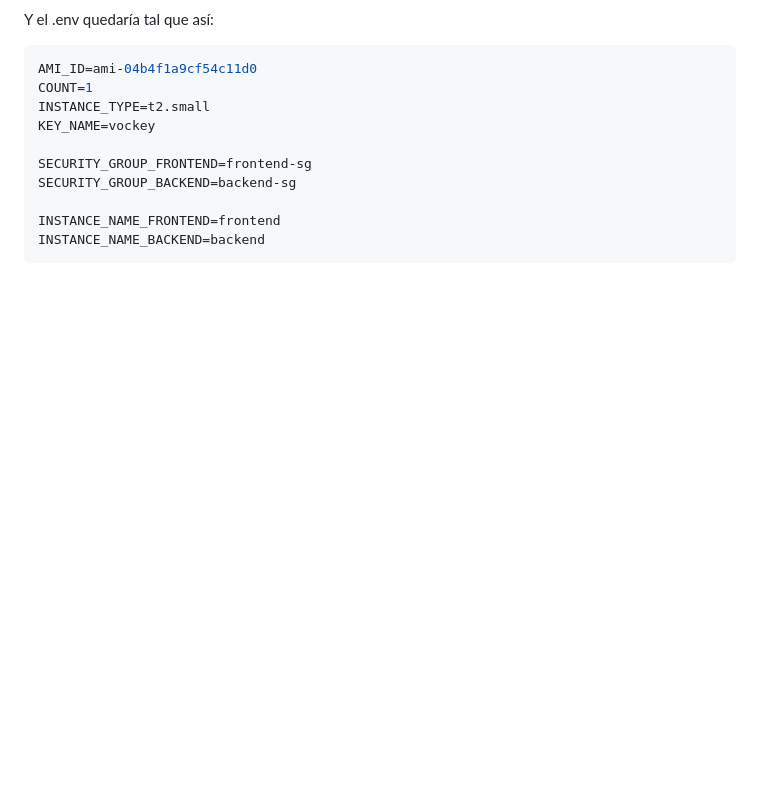
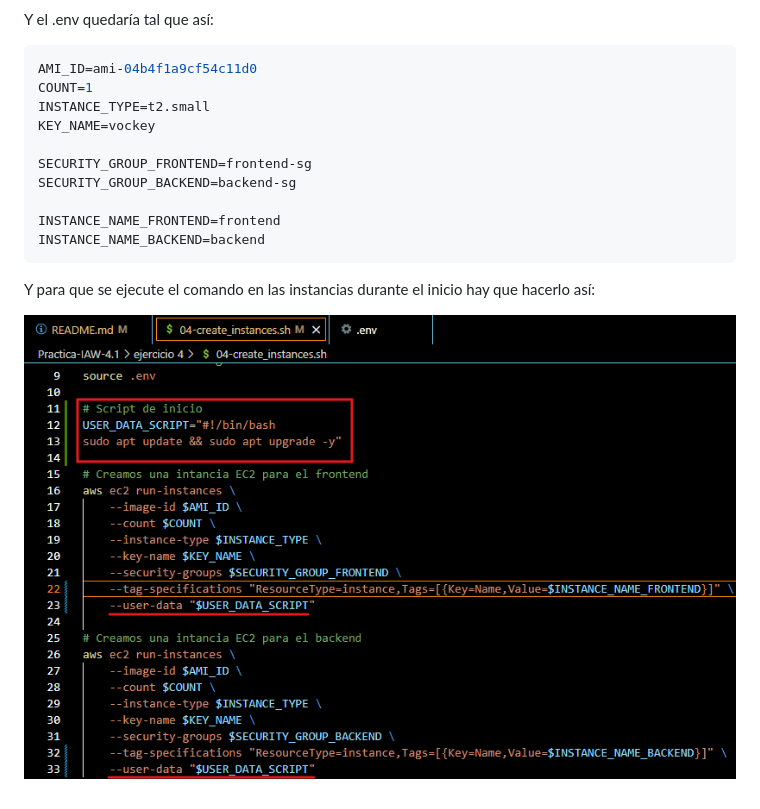
Before and after one commit to AlexRL0/Practica-IAW-4.1, a Markdown page: README.md, the part around the change. GitHub-like rendering; pictures changed too: imagenes/ejercicio4-4.1-parte-2.png (added); blank space fills up the shorter version.

Commit message:
cambios

````diff
--- a/README.md
+++ b/README.md
@@ -299,3 +299,7 @@ SECURITY_GROUP_BACKEND=backend-sg
 INSTANCE_NAME_FRONTEND=frontend
 INSTANCE_NAME_BACKEND=backend
 ```
+
+Y para que se ejecute el comando en las instancias durante el inicio hay que hacerlo así:
+
+![Ejercicio4-parte-2](imagenes/ejercicio4-4.1-parte-2.png)
````
Also changed, not shown: 1 other file.
